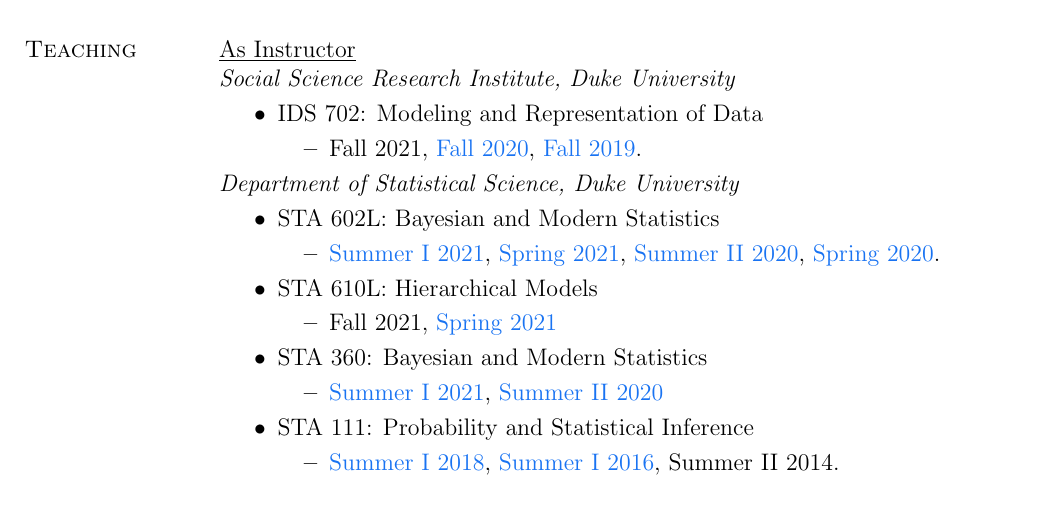
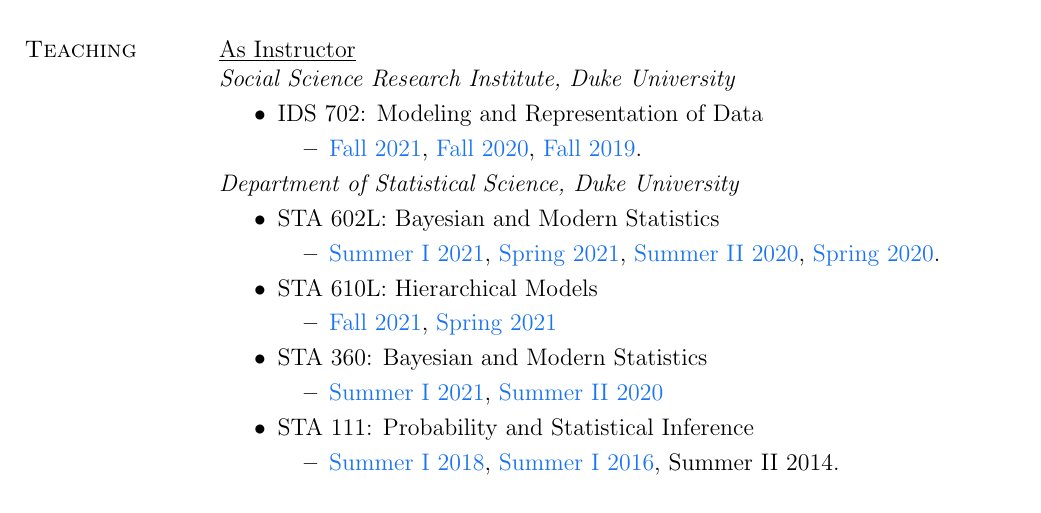
Before and after one commit to akandelanre/akandelanre.github.io, a LaTeX CV (CV/OlanrewajuAkande_CV.tex): part of page 2 of 5, cut so that both start at the same text. Compiled offline with pdfLaTeX.

Commit message:
update cv

```diff
--- a/CV/OlanrewajuAkande_CV.tex
+++ b/CV/OlanrewajuAkande_CV.tex
@@ -279,7 +279,7 @@
 \begin{itemize}[noitemsep,topsep=3pt]
 	\item IDS 702: Modeling and Representation of Data
 	\begin{itemize}[noitemsep,topsep=3pt]
-		\item Fall 2021, \href{https://ids-702-f20.github.io/Course-Website/}{Fall 2020}, \href{https://ids-702-f19.github.io/Course-Website/}{Fall 2019}.
+		\item \href{https://ids702-f21.olanrewajuakande.com}{Fall 2021}, \href{https://ids-702-f20.github.io/Course-Website/}{Fall 2020}, \href{https://ids-702-f19.github.io/Course-Website/}{Fall 2019}.
 	\end{itemize}
 \end{itemize}
 
@@ -291,7 +291,7 @@
 	\end{itemize}
 	\item STA 610L: Hierarchical Models
 	\begin{itemize}[noitemsep,topsep=3pt]
-		\item Fall 2021, \href{https://sta-610l-s21.github.io/Course-Website/}{Spring 2021}
+		\item \href{https://sta610-f21.olanrewajuakande.com}{Fall 2021}, \href{https://sta-610l-s21.github.io/Course-Website/}{Spring 2021}
 	\end{itemize}
 	\item STA 360: Bayesian and Modern Statistics
 	\begin{itemize}[noitemsep,topsep=3pt]
```
Also changed, not shown: CV/OlanrewajuAkande_CV.pdf, 4 other files.
